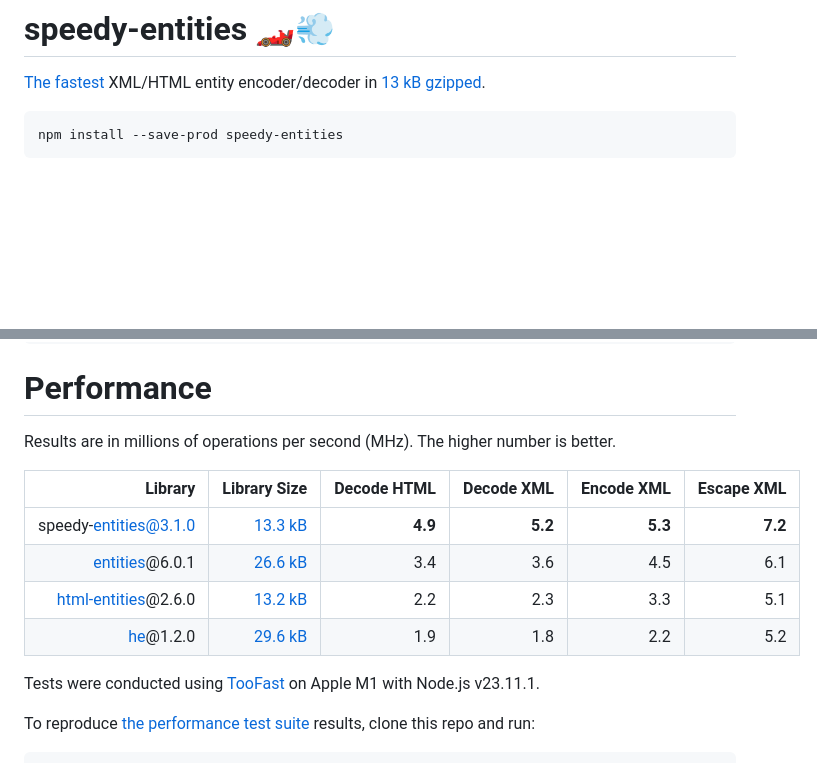
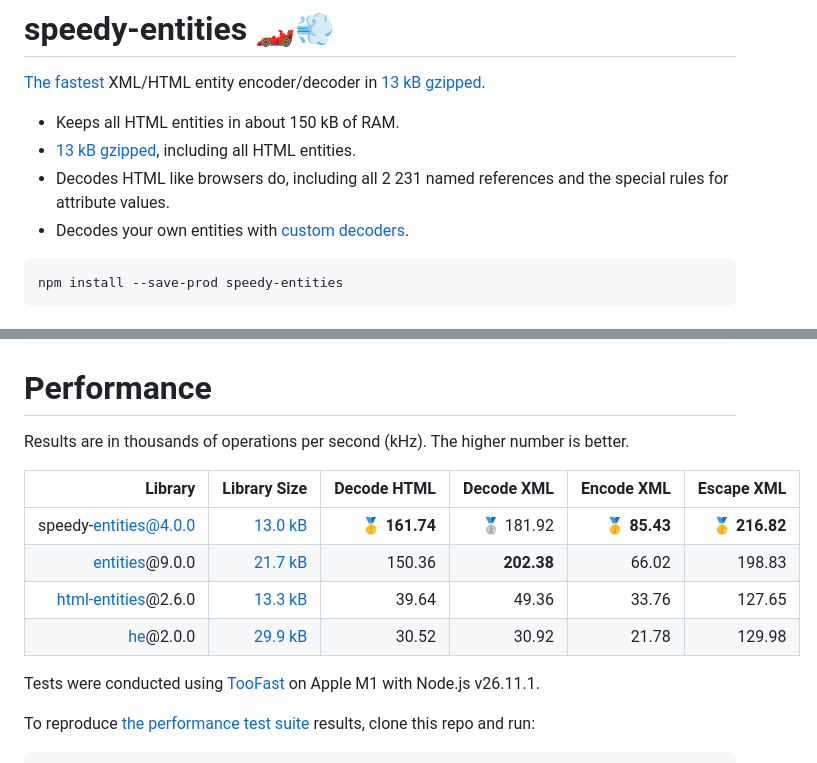
Before and after one commit to smikhalevski/speedy-entities, a Markdown page: README.md, 2 parts joined by grey strips. GitHub-like rendering; blank space fills up the shorter version.

Commit message:
Updated perf data

````diff
--- a/README.md
+++ b/README.md
@@ -2,6 +2,11 @@
 
 [The fastest](#performance) XML/HTML entity encoder/decoder in
 [13 kB gzipped](https://bundlephobia.com/package/speedy-entities).
+
+- Keeps all HTML entities in about 150 kB of RAM.
+- [13 kB gzipped](https://bundlephobia.com/package/speedy-entities), including all HTML entities.
+- Decodes HTML like browsers do, including all 2 231 named references and the special rules for attribute values.
+- Decodes your own entities with [custom decoders](#custom-decoder).
 
 ```shell
 npm install --save-prod speedy-entities
@@ -142,16 +147,16 @@ escapeXML('&😘❤️');
 
 # Performance
 
-Results are in millions of operations per second (MHz). The higher number is better.
+Results are in thousands of operations per second (kHz). The higher number is better.
 
-|                                                                 Library |                                                      Library Size | Decode HTML | Decode XML | Encode XML | Escape XML |
-| ----------------------------------------------------------------------: | ----------------------------------------------------------------: | ----------: | ---------: | ---------: | ---------: |
-|                                           speedy-&#xFEFF;entities@3.1.0 | [13.3 kB](https://bundlephobia.com/package/speedy-entities@3.1.0) |     **4.9** |    **5.2** |    **5.3** |    **7.2** |
-|                      [entities](https://github.com/fb55/entities)@6.0.1 |        [26.6 kB](https://bundlephobia.com/package/entities@6.0.1) |         3.4 |        3.6 |        4.5 |        6.1 |
-| [html-&#xFEFF;entities](https://github.com/mdevils/html-entities)@2.6.0 |   [13.2 kB](https://bundlephobia.com/package/html-entities@2.6.0) |         2.2 |        2.3 |        3.3 |        5.1 |
-|                         [he](https://github.com/mathiasbynens/he)@1.2.0 |              [29.6 kB](https://bundlephobia.com/package/he@1.2.0) |         1.9 |        1.8 |        2.2 |        5.2 |
+|                                                                 Library |                                                      Library Size |   Decode HTML | Decode XML |   Encode XML |    Escape XML |
+| ----------------------------------------------------------------------: | ----------------------------------------------------------------: | ------------: | ---------: | -----------: | ------------: |
+|                                           speedy-&#xFEFF;entities@4.0.0 | [13.0 kB](https://bundlephobia.com/package/speedy-entities@3.1.0) | 🥇 **161.74** |  🥈 181.92 | 🥇 **85.43** | 🥇 **216.82** |
+|                      [entities](https://github.com/fb55/entities)@9.0.0 |        [21.7 kB](https://bundlephobia.com/package/entities@6.0.1) |        150.36 | **202.38** |        66.02 |        198.83 |
+| [html-&#xFEFF;entities](https://github.com/mdevils/html-entities)@2.6.0 |   [13.3 kB](https://bundlephobia.com/package/html-entities@2.6.0) |         39.64 |      49.36 |        33.76 |        127.65 |
+|                         [he](https://github.com/mathiasbynens/he)@2.0.0 |              [29.9 kB](https://bundlephobia.com/package/he@1.2.0) |         30.52 |      30.92 |        21.78 |        129.98 |
 
-Tests were conducted using [TooFast](https://github.com/smikhalevski/toofast#readme) on Apple M1 with Node.js v23.11.1.
+Tests were conducted using [TooFast](https://github.com/smikhalevski/toofast#readme) on Apple M1 with Node.js v26.11.1.
 
 To reproduce [the performance test suite](src/test/perf.ts) results, clone this repo and run:
 
````
